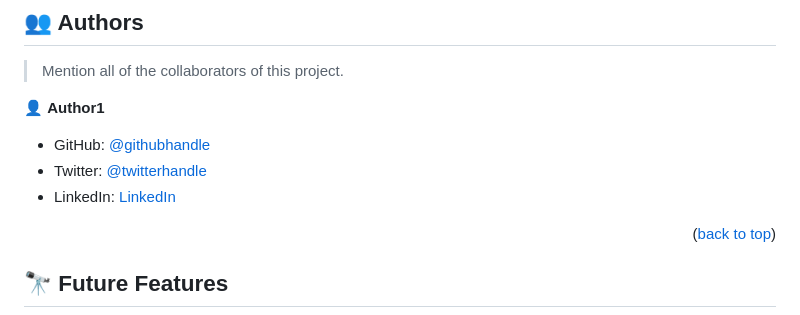
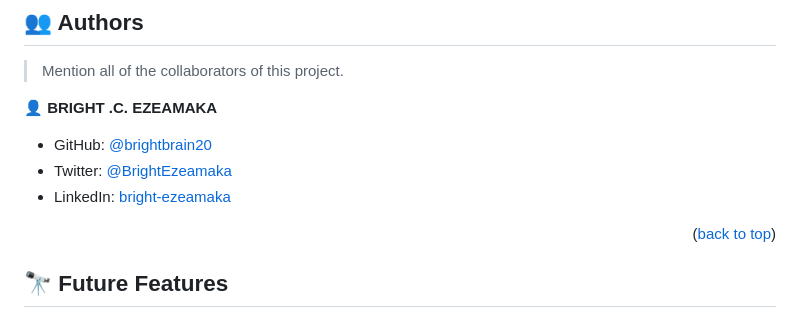
Before and after one commit to brightbrain20/capstone-project, a Markdown page: README.md, the part around the change. Rendered like a GitHub page.

Commit message:
update redme file

```diff
--- a/README.md
+++ b/README.md
@@ -145,11 +145,11 @@ Copy All Project files and run using VSCODE. HTML can be viewed in browser.
 
 > Mention all of the collaborators of this project.
 
-👤 **Author1**
+👤 **BRIGHT .C. EZEAMAKA**
 
-- GitHub: [@githubhandle](https://github.com/brightbrain20)
-- Twitter: [@twitterhandle](https://twitter.com/BrightEzeamaka)
-- LinkedIn: [LinkedIn](https://www.linkedin.com/in/bright-ezeamaka-752837237/)
+- GitHub: [@brightbrain20](https://github.com/brightbrain20)
+- Twitter: [@BrightEzeamaka](https://twitter.com/BrightEzeamaka)
+- LinkedIn: [bright-ezeamaka](https://www.linkedin.com/in/bright-ezeamaka-752837237/)
 
 
 
```
